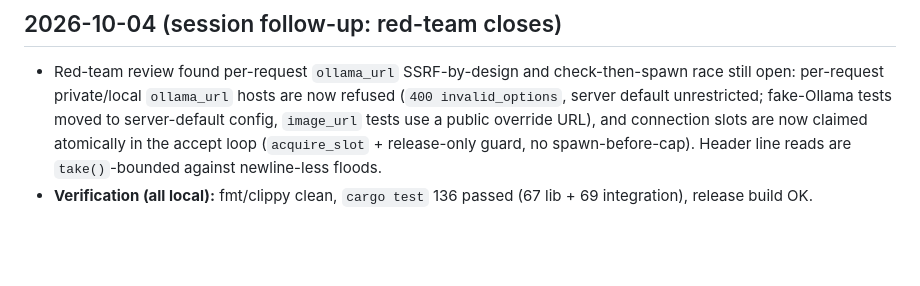
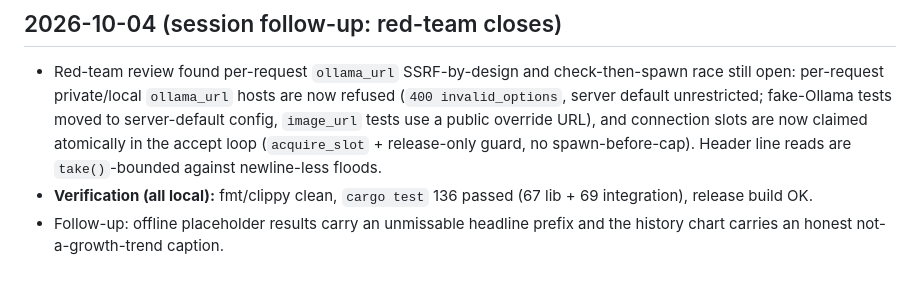
Before and after one commit to braydos-h/aif-project, a Markdown page: commits.md, the part around the change. Drawn GitHub-style; blank space fills up the shorter version.

Commit message:
docs: note placeholder/trend honesty fixes in commits.md

```diff
--- a/commits.md
+++ b/commits.md
@@ -807,3 +807,4 @@
 ## 2026-10-04 (session follow-up: red-team closes)
 - Red-team review found per-request `ollama_url` SSRF-by-design and check-then-spawn race still open: per-request private/local `ollama_url` hosts are now refused (`400 invalid_options`, server default unrestricted; fake-Ollama tests moved to server-default config, `image_url` tests use a public override URL), and connection slots are now claimed atomically in the accept loop (`acquire_slot` + release-only guard, no spawn-before-cap). Header line reads are `take()`-bounded against newline-less floods.
 - **Verification (all local):** fmt/clippy clean, `cargo test` 136 passed (67 lib + 69 integration), release build OK.
+- Follow-up: offline placeholder results carry an unmissable headline prefix and the history chart carries an honest not-a-growth-trend caption.
```
